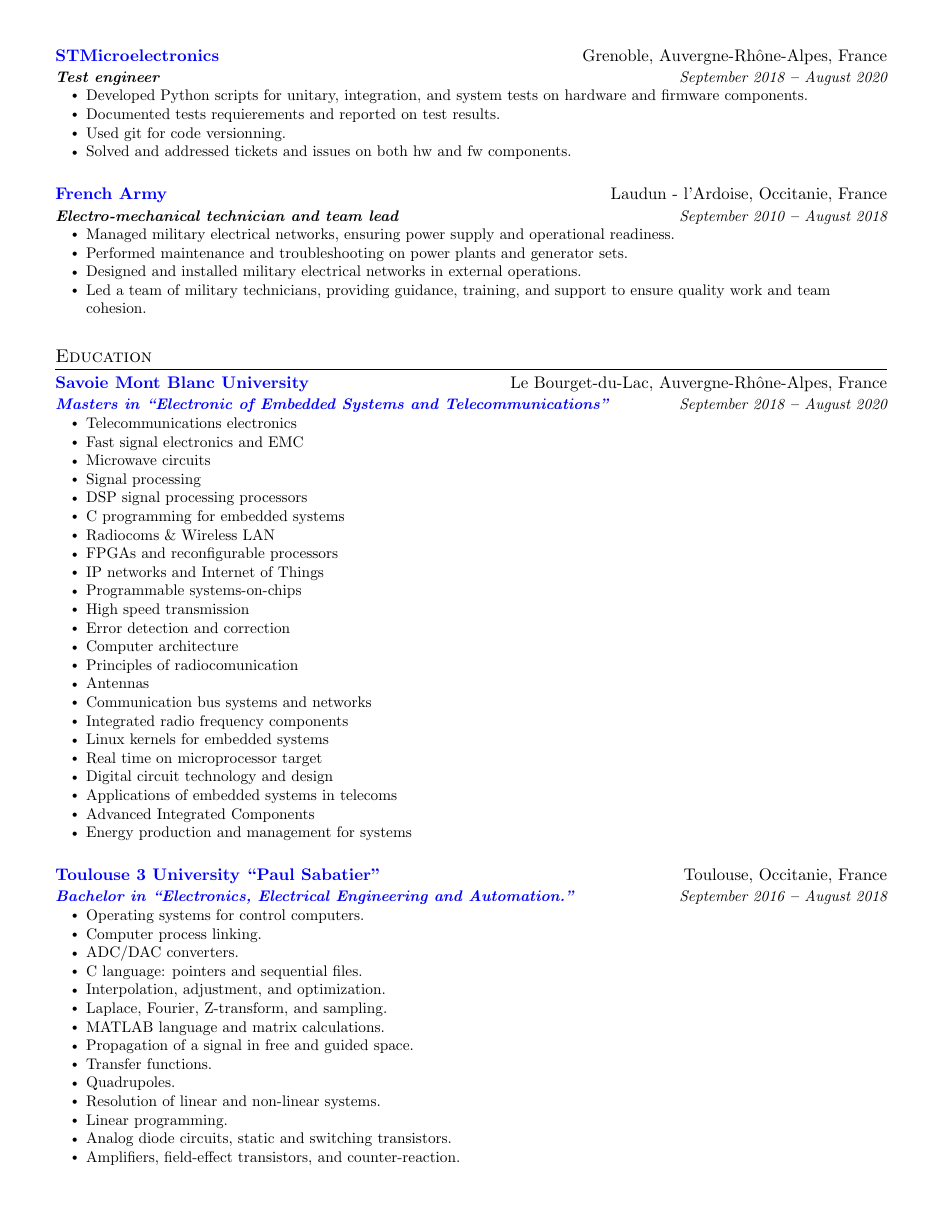
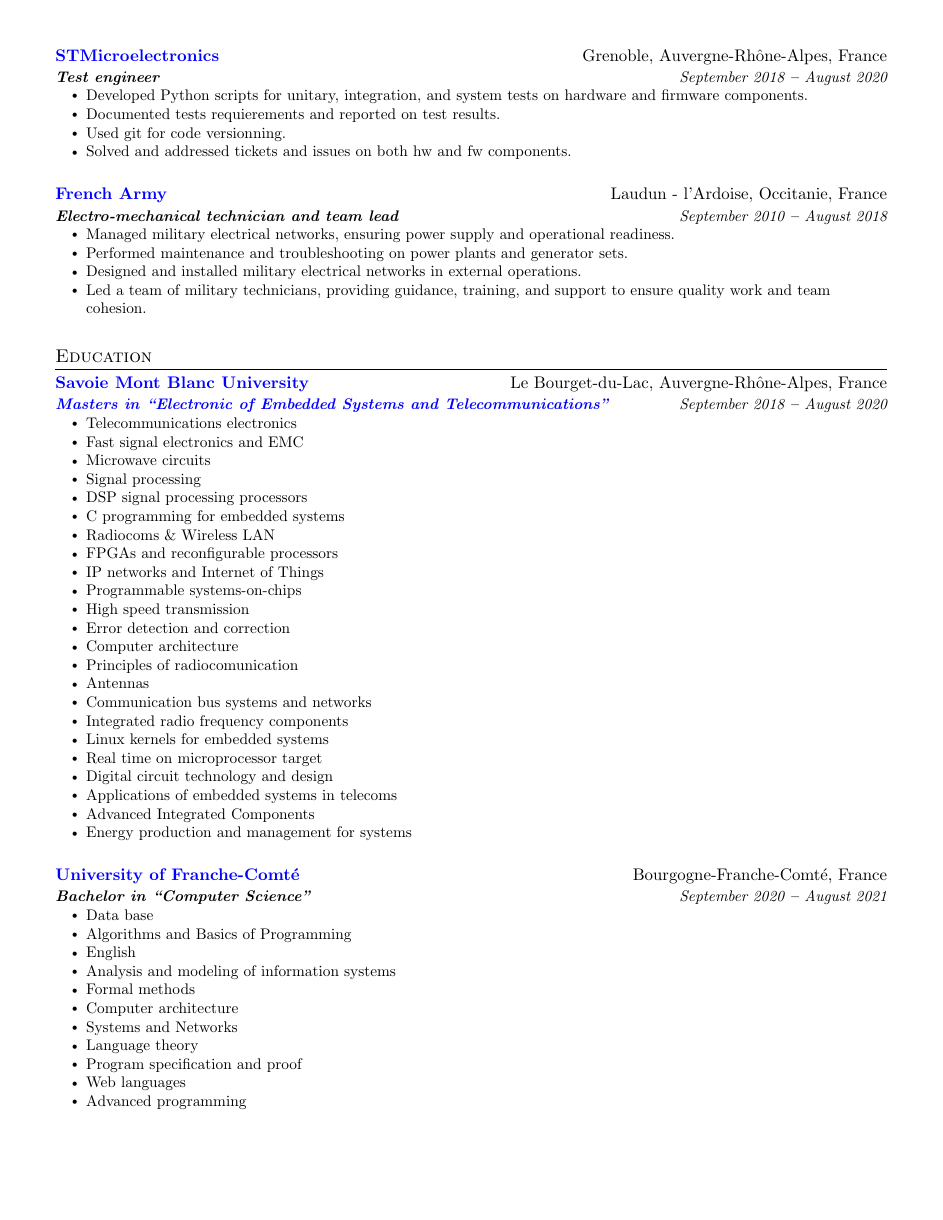
Before and after one commit to slalomeset/my_resume, a LaTeX CV (vladimir_sirghi_resume.tex): page 2 of 4. Compiled offline with pdfLaTeX.

Commit message:
add Computer Science degree

```diff
--- a/vladimir_sirghi_resume.tex
+++ b/vladimir_sirghi_resume.tex
@@ -277,8 +277,27 @@ quality work and team cohesion.}
 \bulletItem{Advanced Integrated Components}
 \bulletItem{Energy production and management for systems}
 \outerBulletListEnd
+\vspace{1em} % Add space here
 
-\vspace{1em} % Add space here
+\companyNameAndLocationHeading
+{\bref{https://sup-fc.univ-fcomte.fr/informatique}{University of Franche-Comté}}{Bourgogne-Franche-Comté, France}
+\titleAndDateHeading
+{Bachelor in \enquote{Computer Science}}{September 2020 \textbf{--} August 2021}
+\outerBulletListStart
+\bulletItem{Data base}
+\bulletItem{Algorithms and Basics of Programming}
+\bulletItem{English}
+\bulletItem{Analysis and modeling of information systems}
+\bulletItem{Formal methods}
+\bulletItem{Computer architecture}
+\bulletItem{Systems and Networks}
+\bulletItem{Language theory}
+\bulletItem{Program specification and proof}
+\bulletItem{Web languages}
+\bulletItem{Advanced programming}
+\outerBulletListEnd
+\newpage % Jump to new page
+
 \companyNameAndLocationHeading
 {\bref{https://www.univ-tlse3.fr/decouvrir-nos-diplomes/licence-parcours-eea-fondamental-eea-f}{Toulouse 3 University \enquote{Paul Sabatier}}}{Toulouse, Occitanie, France}
 \titleAndDateHeading
```
Also changed, not shown: vladimir_sirghi_resume.pdf.
